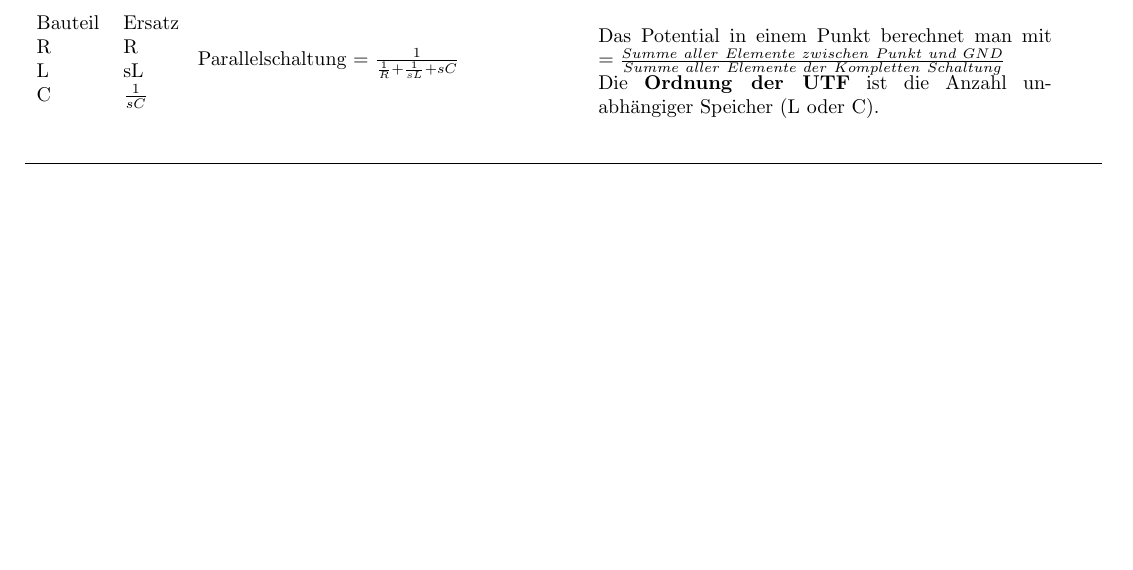
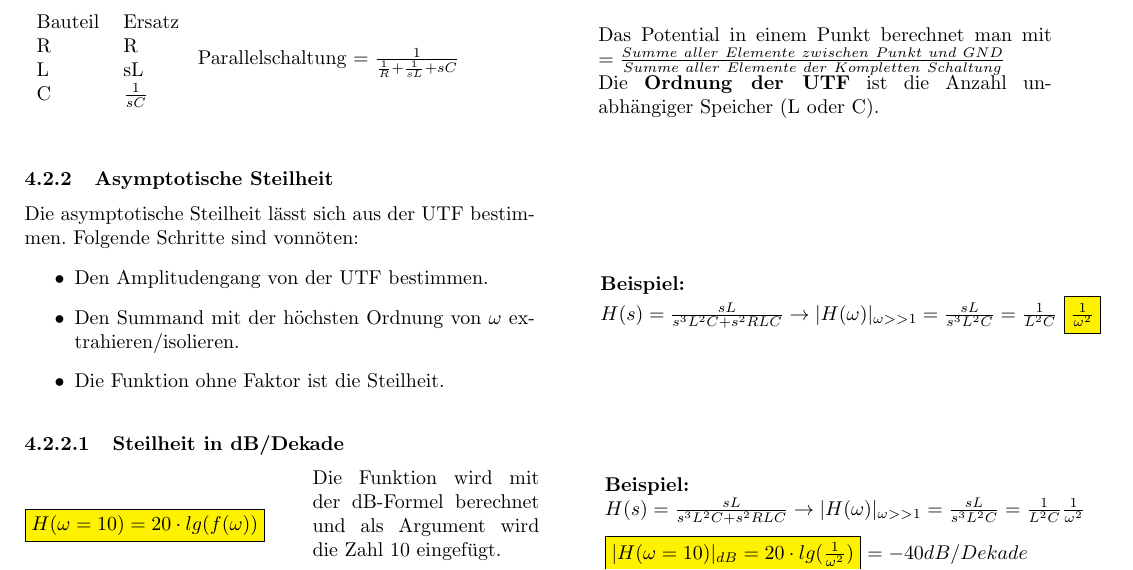
Before and after one commit to HSR-Stud/SigSys1, a LaTeX document (SigSys1.tex, which reads sections/Systeme.tex): part of page 16 of 33, cut so that both start at the same text, the shorter picture padded with empty space. Compiled offline with pdfLaTeX.

Commit message:
- Asymptotic steepest descent
- New chapter included

```diff
--- a/SigSys1.tex
+++ b/SigSys1.tex
@@ -3,7 +3,7 @@
 %%%%%%%%%%%%%%%%%%%%%%%%%
 \newcommand{\titleinfo}{Signale und Systeme 1 - Zusammenfassung}
 \newcommand{\authorinfo}{Schmidt, Selvarajah, weitere HSR-Studenten}
-\newcommand{\versioninfo}{$Rev: 2.0 $ | gem\"ass Unterricht Heinz Mathis/HS2019}
+\newcommand{\versioninfo}{$Rev: 2.1 $ | gem\"ass Unterricht Heinz Mathis/HS2019}
 \newcommand{\licence}{CC BY-NC-SA}
 
 %Weitere Autoren
--- a/sections/Systeme.tex
+++ b/sections/Systeme.tex
@@ -153,12 +152,48 @@
 				L & sL\\
 				C & $\frac{1}{sC}$ \\
 			\end{tabular}
-			Parallelschaltung $= \frac{1}{\frac{1}{R}+\frac{1}{sL}+sC}$\\ \\}
+			Parallelschaltung $= \frac{1}{\frac{1}{R}+\frac{1}{sL}+sC}$\\ \\
+		}
 		\parbox{8cm}{
 
 			Das Potential in einem Punkt berechnet man mit $=\frac{Summe\ aller\
 			Elemente\ zwischen\ Punkt\ und\ GND}{Summe\ aller\ Elemente\ der\ Kompletten\ Schaltung}$\\
 			Die \textbf{Ordnung der UTF} ist die Anzahl unabhängiger Speicher (L oder C).}
+
+		\subsubsection{Asymptotische Steilheit}
+			\parbox{9cm}{
+			Die asymptotische Steilheit lässt sich aus der UTF bestimmen.
+			Folgende Schritte sind vonnöten:
+			\begin{itemize}
+				\item Den Amplitudengang von der UTF bestimmen.
+				\item Den Summand mit der höchsten Ordnung von $\omega$ extrahieren/isolieren.
+				\item Die Funktion ohne Faktor ist die Steilheit.
+			\end{itemize}
+			}
+			\parbox{1cm}{
+				\quad
+			}
+			\parbox{9cm}{
+				\textbf{Beispiel:} \\
+				$H(s) = \frac{sL}{s^3L^2C + s^2RLC} \rightarrow |H(\omega)|_{\omega >> 1} = \frac{sL}{s^3L^2C} = \frac{1}{L^2C}$
+				\formel{$\frac{1}{\omega^2}$}
+			}
+
+			\paragraph{Steilheit in dB/Dekade}
+				\parbox{5cm}{
+					\formel{$H(\omega = 10) = 20 \cdot lg(f(\omega))$}
+				}
+				\parbox{4cm}{
+					Die Funktion wird mit der dB-Formel berechnet und als Argument wird die Zahl 10 eingefügt. \\
+				}
+				\parbox{1cm}{
+					\quad
+				}
+				\parbox{10cm}{
+					\textbf{Beispiel:}	\\
+					$H(s) = \frac{sL}{s^3L^2C + s^2RLC} \rightarrow |H(\omega)|_{\omega >> 1} = \frac{sL}{s^3L^2C} = \frac{1}{L^2C} \frac{1}{\omega^2}$	\\[5pt]
+					\formel{$|H(\omega = 10)|_{dB} = 20 \cdot lg(\frac{1}{\omega^2})$} $= -40 dB/Dekade$
+				}
 
 		\subsubsection{Beispiele von Übertragungsfunktionen (verschiedene Filter)}
 		\renewcommand{\arraystretchOriginal}{1}
```
Also changed, not shown: sections/Systeme.tex (1 more changed lines).
